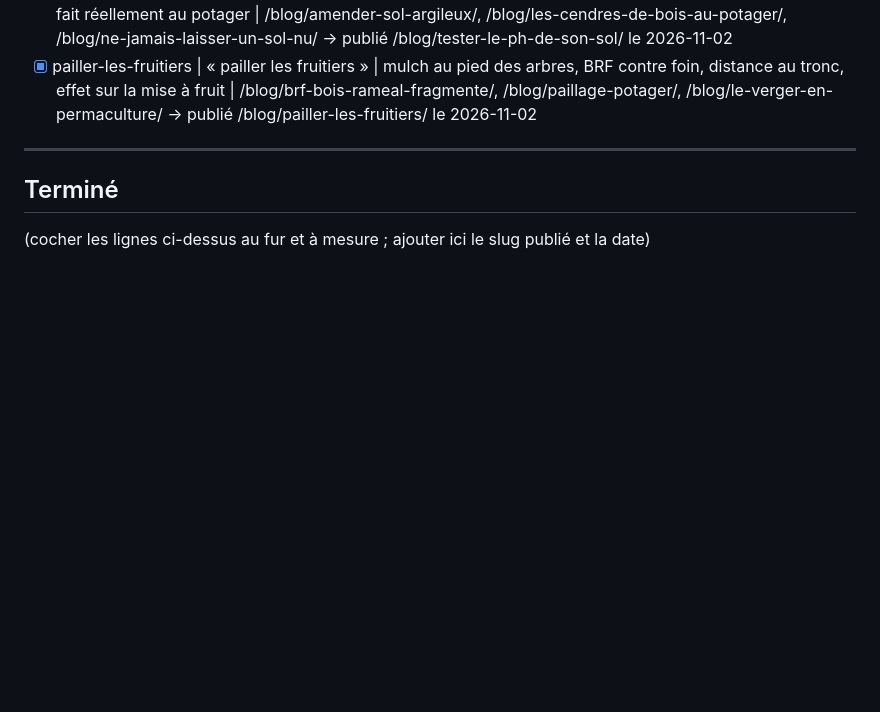
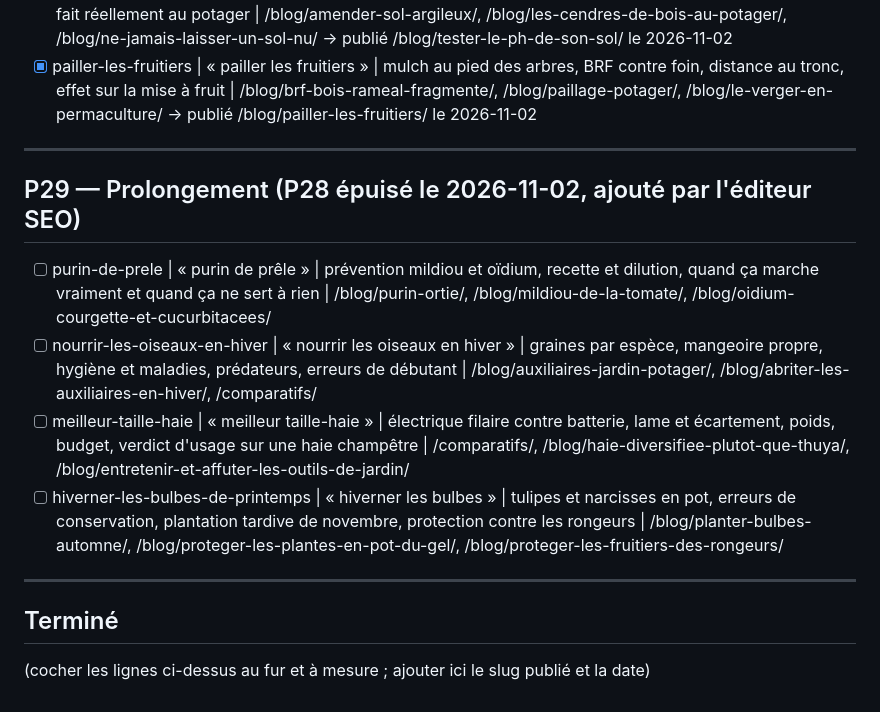
Before and after one commit to gary-deshayes/permaculture-foret-blog, a Markdown page: SEO-BACKLOG.md, the part around the change. GitHub-like rendering; blank space fills up the shorter version.

Commit message:
chore(seo): backlog P29 pour les prochains runs

```diff
--- a/SEO-BACKLOG.md
+++ b/SEO-BACKLOG.md
@@ -332,6 +332,15 @@ Format des lignes : `slug prévu | kw principal | angle | maillage interne à po
 
 ---
 
+## P29 — Prolongement (P28 épuisé le 2026-11-02, ajouté par l'éditeur SEO)
+
+- [ ] purin-de-prele | « purin de prêle » | prévention mildiou et oïdium, recette et dilution, quand ça marche vraiment et quand ça ne sert à rien | /blog/purin-ortie/, /blog/mildiou-de-la-tomate/, /blog/oidium-courgette-et-cucurbitacees/
+- [ ] nourrir-les-oiseaux-en-hiver | « nourrir les oiseaux en hiver » | graines par espèce, mangeoire propre, hygiène et maladies, prédateurs, erreurs de débutant | /blog/auxiliaires-jardin-potager/, /blog/abriter-les-auxiliaires-en-hiver/, /comparatifs/
+- [ ] meilleur-taille-haie | « meilleur taille-haie » | électrique filaire contre batterie, lame et écartement, poids, budget, verdict d'usage sur une haie champêtre | /comparatifs/, /blog/haie-diversifiee-plutot-que-thuya/, /blog/entretenir-et-affuter-les-outils-de-jardin/
+- [ ] hiverner-les-bulbes-de-printemps | « hiverner les bulbes » | tulipes et narcisses en pot, erreurs de conservation, plantation tardive de novembre, protection contre les rongeurs | /blog/planter-bulbes-automne/, /blog/proteger-les-plantes-en-pot-du-gel/, /blog/proteger-les-fruitiers-des-rongeurs/
+
+---
+
 ## Terminé
 
 (cocher les lignes ci-dessus au fur et à mesure ; ajouter ici le slug publié et la date)
```
